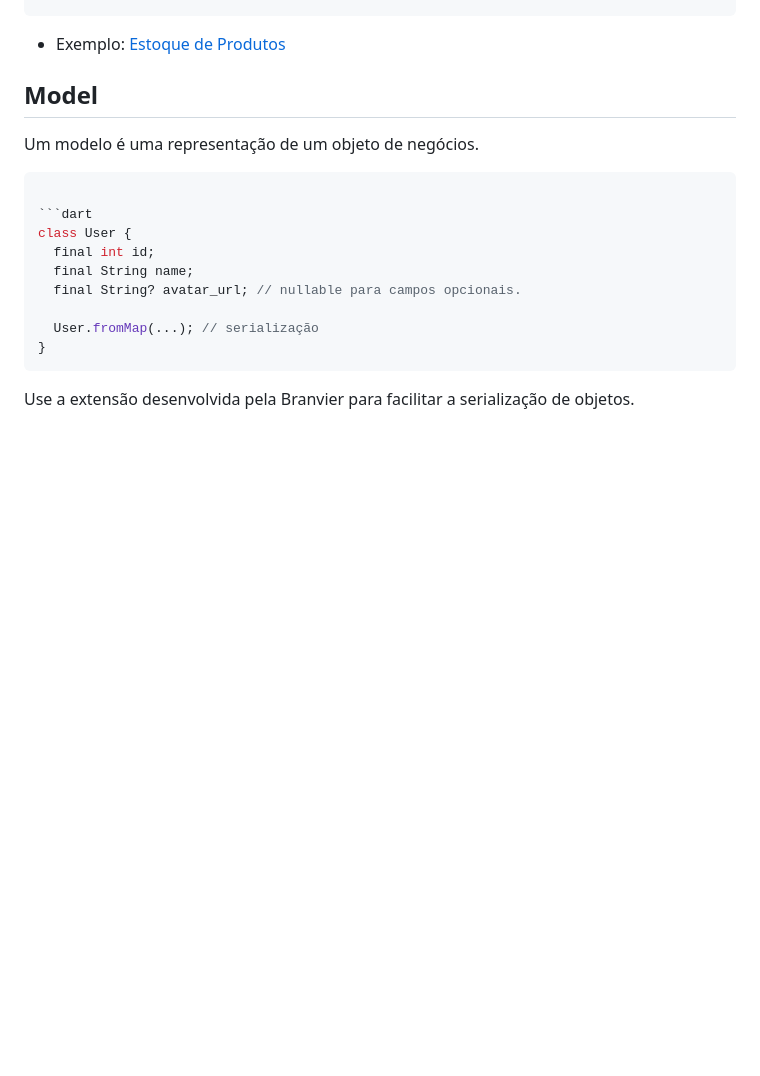
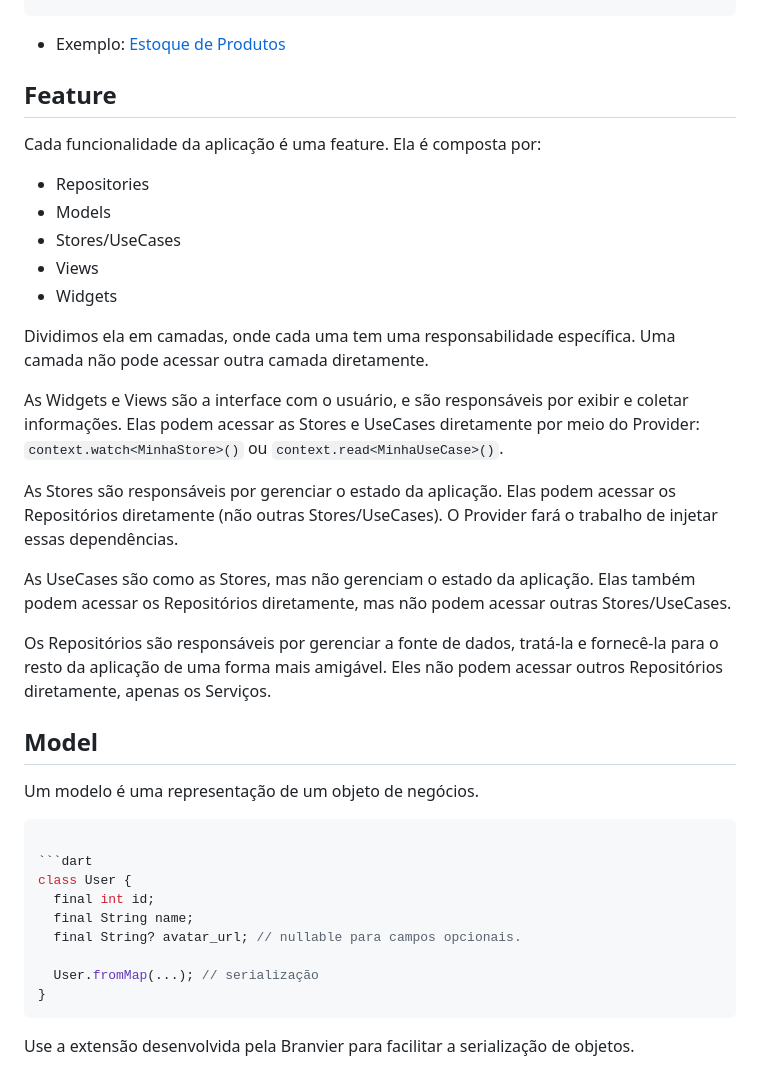
Before and after one commit to branvier-dev/branvier_example, a Markdown page: README.md, the part around the change. Drawn GitHub-style; blank space fills up the shorter version.

````diff
--- a/README.md
+++ b/README.md
@@ -26,6 +26,26 @@
 ```
 
 - Exemplo: [Estoque de Produtos](https://github.com/branvier-dev/branvier_example.git)
+
+## Feature
+
+Cada funcionalidade da aplicação é uma feature. Ela é composta por:
+
+- Repositories
+- Models
+- Stores/UseCases
+- Views
+- Widgets
+
+Dividimos ela em camadas, onde cada uma tem uma responsabilidade específica. Uma camada não pode acessar outra camada diretamente.
+
+As Widgets e Views são a interface com o usuário, e são responsáveis por exibir e coletar informações. Elas podem acessar as Stores e UseCases diretamente por meio do Provider: `context.watch<MinhaStore>()` ou `context.read<MinhaUseCase>()`.
+
+As Stores são responsáveis por gerenciar o estado da aplicação. Elas podem acessar os Repositórios diretamente (não outras Stores/UseCases). O Provider fará o trabalho de injetar essas dependências.
+
+As UseCases são como as Stores, mas não gerenciam o estado da aplicação. Elas também podem acessar os Repositórios diretamente, mas não podem acessar outras Stores/UseCases.
+
+Os Repositórios são responsáveis por gerenciar a fonte de dados, tratá-la e fornecê-la para o resto da aplicação de uma forma mais amigável. Eles não podem acessar outros Repositórios diretamente, apenas os Serviços.
 
 ## Model
 
````
